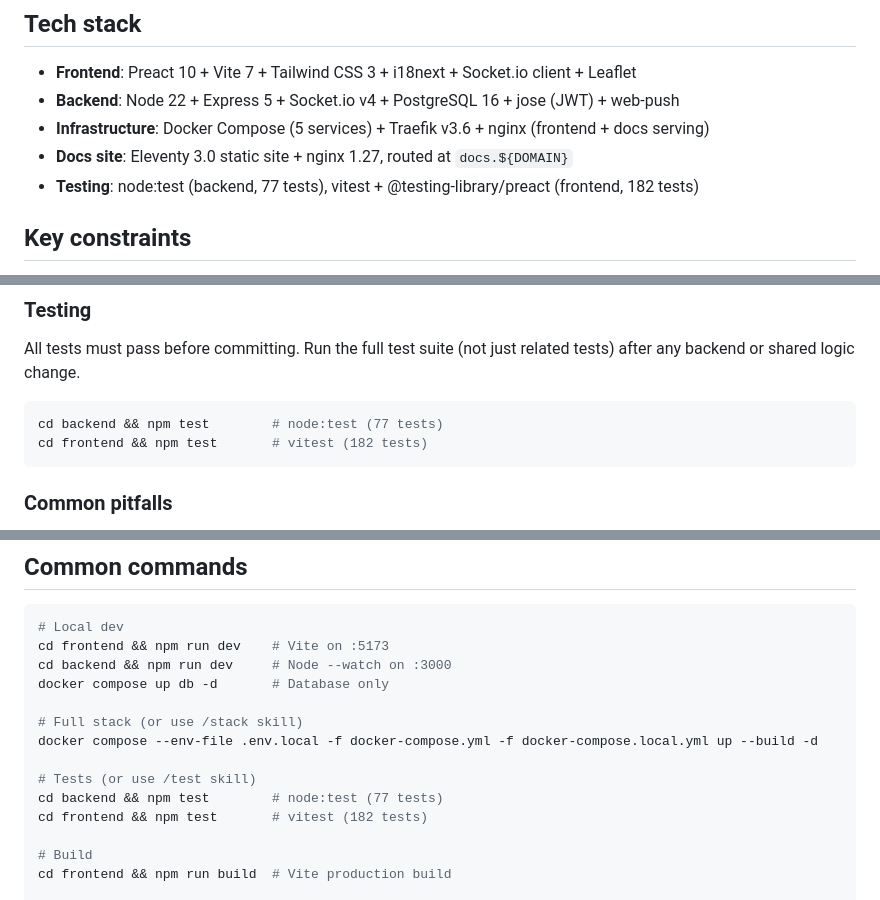
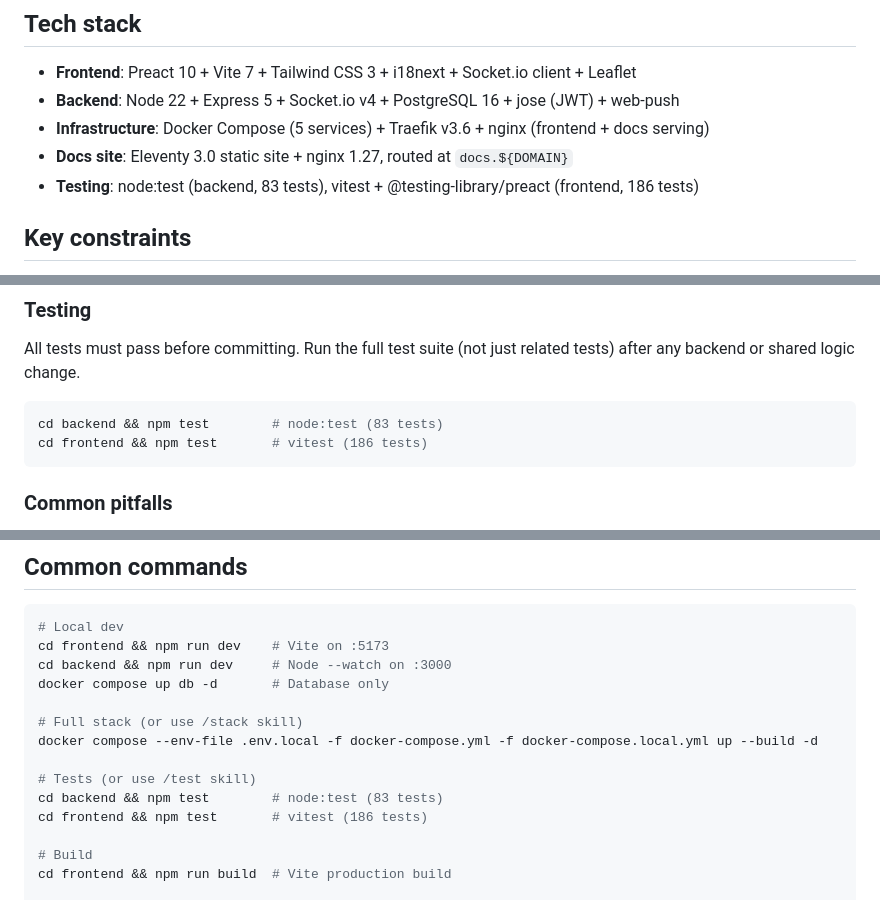
Before and after one commit to samilamti/covey, a Markdown page: CLAUDE.md, 3 parts joined by grey strips. Drawn GitHub-style.

Commit message:
Update docs to reflect notification deduplication and test count bump
Architecture docs now mention DISTINCT ON and JS defense-in-depth.
CLAUDE.md updated: notification pattern description, test counts
(backend 77→83, frontend 182→186).

Co-Authored-By: Claude Opus 4.6 <noreply@anthropic.com>

````diff
--- a/CLAUDE.md
+++ b/CLAUDE.md
@@ -20,7 +20,7 @@ CI/CD: Woodpecker CI at ci.codeberg.org (requires manual onboarding). Pipeline f
 - **Backend**: Node 22 + Express 5 + Socket.io v4 + PostgreSQL 16 + jose (JWT) + web-push
 - **Infrastructure**: Docker Compose (5 services) + Traefik v3.6 + nginx (frontend + docs serving)
 - **Docs site**: Eleventy 3.0 static site + nginx 1.27, routed at `docs.${DOMAIN}`
-- **Testing**: node:test (backend, 77 tests), vitest + @testing-library/preact (frontend, 182 tests)
+- **Testing**: node:test (backend, 83 tests), vitest + @testing-library/preact (frontend, 186 tests)
 
 ## Key constraints
 
@@ -37,8 +37,8 @@ CI/CD: Woodpecker CI at ci.codeberg.org (requires manual onboarding). Pipeline f
 All tests must pass before committing. Run the full test suite (not just related tests) after any backend or shared logic change.
 
 ```bash
-cd backend && npm test        # node:test (77 tests)
-cd frontend && npm test       # vitest (182 tests)
+cd backend && npm test        # node:test (83 tests)
+cd frontend && npm test       # vitest (186 tests)
 ```
 
 ### Common pitfalls
@@ -167,8 +167,8 @@ docker compose up db -d       # Database only
 docker compose --env-file .env.local -f docker-compose.yml -f docker-compose.local.yml up --build -d
 
 # Tests (or use /test skill)
-cd backend && npm test        # node:test (77 tests)
-cd frontend && npm test       # vitest (182 tests)
+cd backend && npm test        # node:test (83 tests)
+cd frontend && npm test       # vitest (186 tests)
 
 # Build
 cd frontend && npm run build  # Vite production build
````
Also changed, not shown: other parts of CLAUDE.md (+1 -1 lines), docs/architecture.md (+3 -1 lines).
